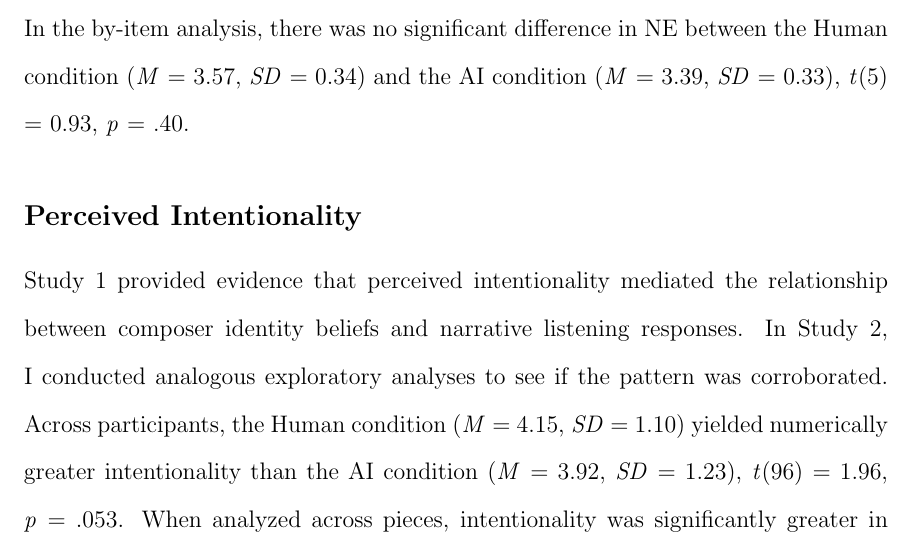
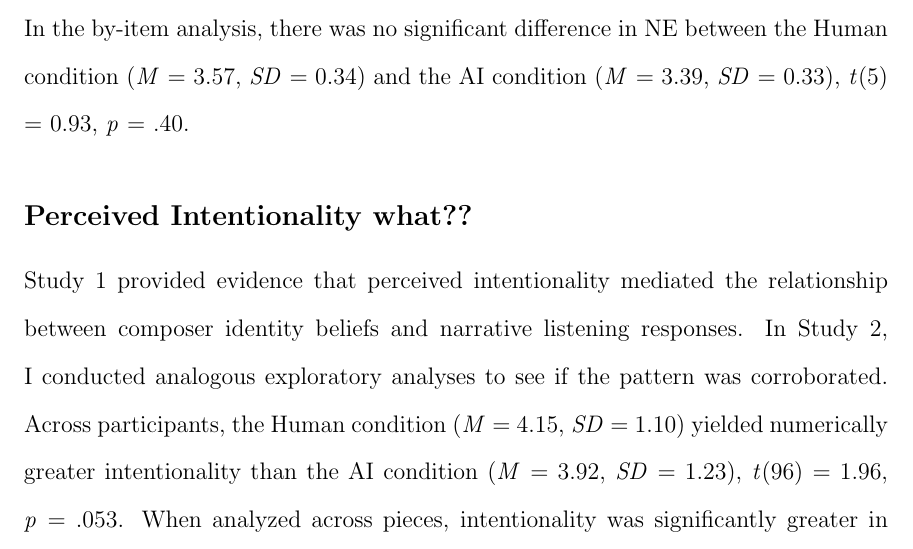
Before and after one commit to sarahhannahwu/Sarah_Wu_Thesis, a LaTeX thesis (thesis.tex): part of page 50 of 57, cut so that both start at the same text. Compiled offline with pdfLaTeX.

Commit message:
small change

```diff
--- a/thesis.tex
+++ b/thesis.tex
@@ -384,7 +384,7 @@ For each participant, I computed mean NE scores for the two conditions. NE was n
 \subsubsection*{Pre-registered By-Item Analysis}
 In the by-item analysis, there was no significant difference in NE between the Human condition (\emph{M} = 3.57, \emph{SD} = 0.34) and the AI condition (\emph{M} = 3.39, \emph{SD} = 0.33), \emph{t}(5) = 0.93, \emph{p} = .40.
 
-\subsection*{Perceived Intentionality}
+\subsection*{Perceived Intentionality what??}
 Study 1 provided evidence that perceived intentionality mediated the relationship between composer identity beliefs and narrative listening responses. In Study 2, I conducted analogous exploratory analyses to see if the pattern was corroborated. Across participants, the Human condition (\emph{M} = 4.15, \emph{SD} = 1.10) yielded numerically greater intentionality than the AI condition (\emph{M} = 3.92, \emph{SD} = 1.23), \emph{t}(96) = 1.96, \emph{p} = .053. When analyzed across pieces, intentionality was significantly greater in the Human condition (\emph{M} = 4.15, \emph{SD}  = 0.41) than the AI condition (\emph{M} = 3.92, \emph{SD} = 0.38), \emph{t}(5) = 3.14, \emph{p} = .03. Taken together, these analyses suggest that the experimental manipulation of composer identity affected perceptions of intentionality: The same piece was perceived as expressing greater intention when it was described as having been created by a human, as opposed to an AI system.
 
 As in Study 1, intentionality was in turn associated with SRQ, $\beta = 1.10, \:p < .001$ and NE, $ \beta = 0.62, \:p < .001$. These results indicate that composer identity beliefs did affect SRQ and NE, just indirectly through intentionality.
```
Also changed, not shown: thesis.pdf, 4 other files.
